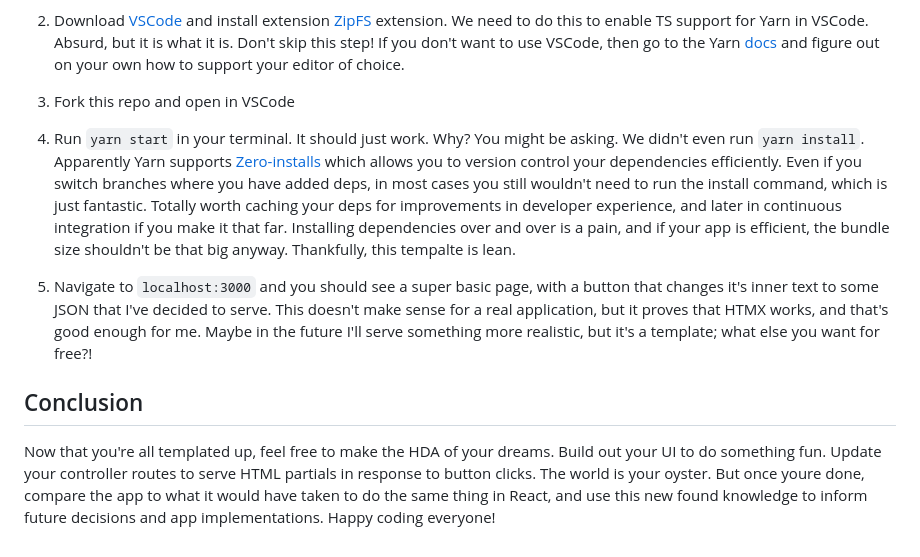
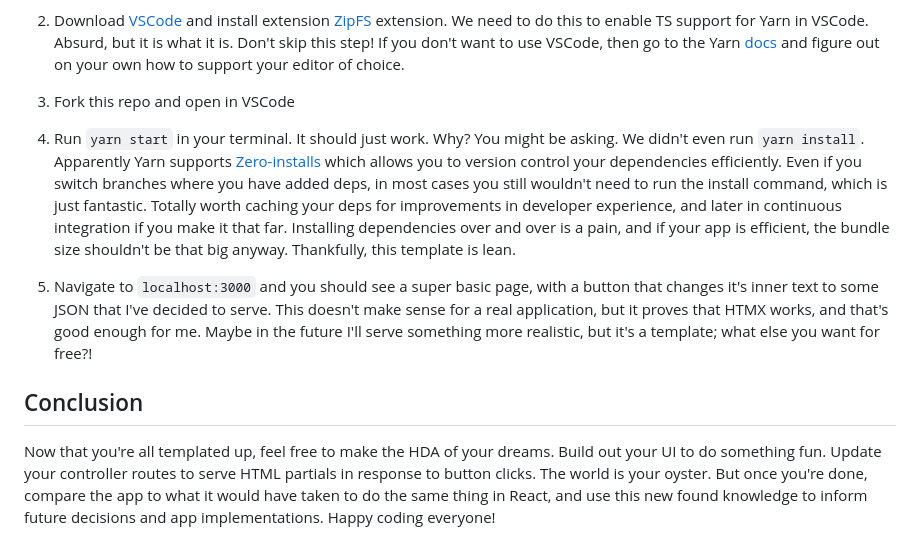
Before and after one commit to Jaraujo6/HTMX-SSR, a Markdown page: README.md, the part around one of its changes. GitHub-like rendering.

```diff
--- a/README.md
+++ b/README.md
@@ -57,10 +57,10 @@ I referenced but didn't explain the various things that tripped me up when setti
 
 3. Fork this repo and open in VSCode
 
-4. Run `yarn start` in your terminal. It should just work. Why? You might be asking. We didn't even run `yarn install`. Apparently Yarn supports [Zero-installs](https://yarnpkg.com/features/caching) which allows you to version control your dependencies efficiently. Even if you switch branches where you have added deps, in most cases you still wouldn't need to run the install command, which is just fantastic. Totally worth caching your deps for improvements in developer experience, and later in continuous integration if you make it that far. Installing dependencies over and over is a pain, and if your app is efficient, the bundle size shouldn't be that big anyway. Thankfully, this tempalte is lean.
+4. Run `yarn start` in your terminal. It should just work. Why? You might be asking. We didn't even run `yarn install`. Apparently Yarn supports [Zero-installs](https://yarnpkg.com/features/caching) which allows you to version control your dependencies efficiently. Even if you switch branches where you have added deps, in most cases you still wouldn't need to run the install command, which is just fantastic. Totally worth caching your deps for improvements in developer experience, and later in continuous integration if you make it that far. Installing dependencies over and over is a pain, and if your app is efficient, the bundle size shouldn't be that big anyway. Thankfully, this template is lean.
 
 5. Navigate to `localhost:3000` and you should see a super basic page, with a button that changes it's inner text to some JSON that I've decided to serve. This doesn't make sense for a real application, but it proves that HTMX works, and that's good enough for me. Maybe in the future I'll serve something more realistic, but it's a template; what else you want for free?!
 
 ## Conclusion
 
-Now that you're all templated up, feel free to make the HDA of your dreams. Build out your UI to do something fun. Update your controller routes to serve HTML partials in response to button clicks. The world is your oyster. But once youre done, compare the app to what it would have taken to do the same thing in React, and use this new found knowledge to inform future decisions and app implementations. Happy coding everyone!
+Now that you're all templated up, feel free to make the HDA of your dreams. Build out your UI to do something fun. Update your controller routes to serve HTML partials in response to button clicks. The world is your oyster. But once you're done, compare the app to what it would have taken to do the same thing in React, and use this new found knowledge to inform future decisions and app implementations. Happy coding everyone!
```
Also changed, not shown: other parts of README.md (+5 -5 lines).
